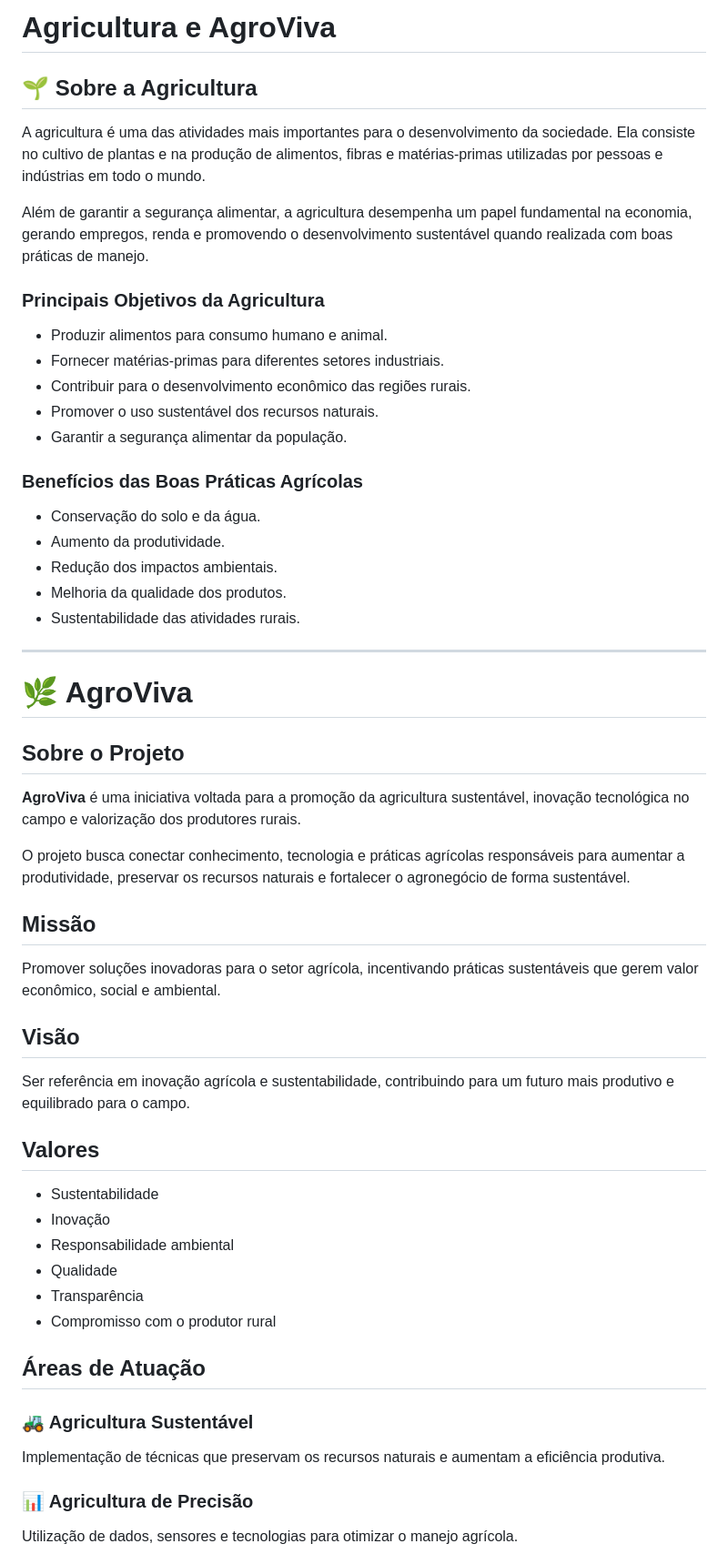
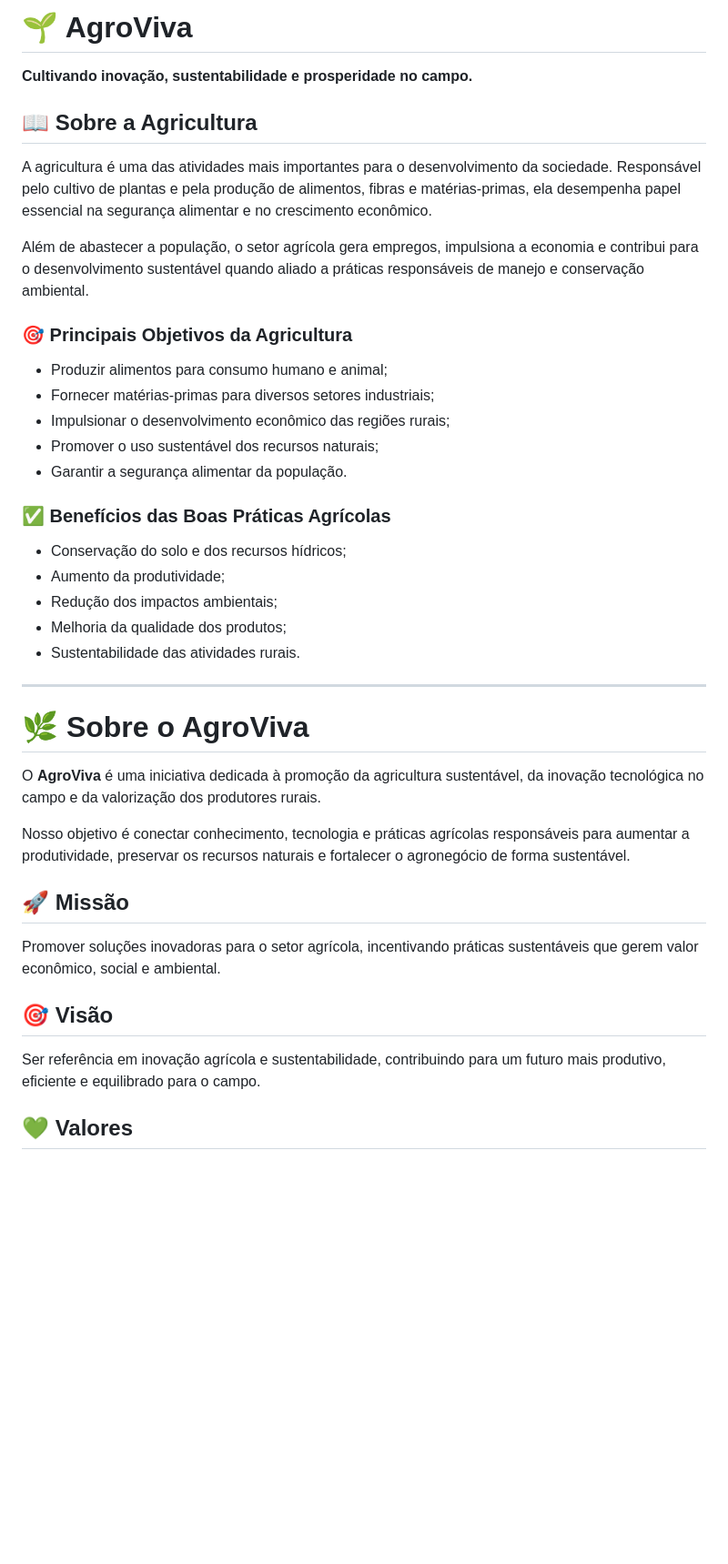
Before and after one commit to leonardogroll-commits/-O-Futuro-da-Agricultura-Sustent-vel, a Markdown page: README.md, the part around one of its changes. Shown at 91% size. Drawn GitHub-style; blank space fills up the shorter version.

```diff
--- a/README.md
+++ b/README.md
@@ -1,59 +1,44 @@
-# Agricultura e AgroViva
+# 🌱 AgroViva
 
-## 🌱 Sobre a Agricultura
+**Cultivando inovação, sustentabilidade e prosperidade no campo.**
 
-A agricultura é uma das atividades mais importantes para o desenvolvimento da sociedade. Ela consiste no cultivo de plantas e na produção de alimentos, fibras e matérias-primas utilizadas por pessoas e indústrias em todo o mundo.
+## 📖 Sobre a Agricultura
 
-Além de garantir a segurança alimentar, a agricultura desempenha um papel fundamental na economia, gerando empregos, renda e promovendo o desenvolvimento sustentável quando realizada com boas práticas de manejo.
+A agricultura é uma das atividades mais importantes para o desenvolvimento da sociedade. Responsável pelo cultivo de plantas e pela produção de alimentos, fibras e matérias-primas, ela desempenha papel essencial na segurança alimentar e no crescimento econômico.
 
-### Principais Objetivos da Agricultura
+Além de abastecer a população, o setor agrícola gera empregos, impulsiona a economia e contribui para o desenvolvimento sustentável quando aliado a práticas responsáveis de manejo e conservação ambiental.
 
-- Produzir alimentos para consumo humano e animal.
-- Fornecer matérias-primas para diferentes setores industriais.
-- Contribuir para o desenvolvimento econômico das regiões rurais.
-- Promover o uso sustentável dos recursos naturais.
-- Garantir a segurança alimentar da população.
+### 🎯 Principais Objetivos da Agricultura
 
-### Benefícios das Boas Práticas Agrícolas
+* Produzir alimentos para consumo humano e animal;
+* Fornecer matérias-primas para diversos setores industriais;
+* Impulsionar o desenvolvimento econômico das regiões rurais;
+* Promover o uso sustentável dos recursos naturais;
+* Garantir a segurança alimentar da população.
 
-- Conservação do solo e da água.
-- Aumento da produtividade.
-- Redução dos impactos ambientais.
-- Melhoria da qualidade dos produtos.
-- Sustentabilidade das atividades rurais.
+### ✅ Benefícios das Boas Práticas Agrícolas
+
+* Conservação do solo e dos recursos hídricos;
+* Aumento da produtividade;
+* Redução dos impactos ambientais;
+* Melhoria da qualidade dos produtos;
+* Sustentabilidade das atividades rurais.
 
 ---
 
-# 🌿 AgroViva
+# 🌿 Sobre o AgroViva
 
-## Sobre o Projeto
+O **AgroViva** é uma iniciativa dedicada à promoção da agricultura sustentável, da inovação tecnológica no campo e da valorização dos produtores rurais.
 
-**AgroViva** é uma iniciativa voltada para a promoção da agricultura sustentável, inovação tecnológica no campo e valorização dos produtores rurais.
+Nosso objetivo é conectar conhecimento, tecnologia e práticas agrícolas responsáveis para aumentar a produtividade, preservar os recursos naturais e fortalecer o agronegócio de forma sustentável.
 
-O projeto busca conectar conhecimento, tecnologia e práticas agrícolas responsáveis para aumentar a produtividade, preservar os recursos naturais e fortalecer o agronegócio de forma sustentável.
-
-## Missão
+## 🚀 Missão
 
 Promover soluções inovadoras para o setor agrícola, incentivando práticas sustentáveis que gerem valor econômico, social e ambiental.
 
-## Visão
+## 🎯 Visão
 
-Ser referência em inovação agrícola e sustentabilidade, contribuindo para um futuro mais produtivo e equilibrado para o campo.
+Ser referência em inovação agrícola e sustentabilidade, contribuindo para um futuro mais produtivo, eficiente e equilibrado para o campo.
 
-## Valores
+## 💚 Valores
 
-- Sustentabilidade
-- Inovação
-- Responsabilidade ambiental
-- Qualidade
-- Transparência
-- Compromisso com o produtor rural
-
-## Áreas de Atuação
-
-### 🚜 Agricultura Sustentável
-Implementação de técnicas que preservam os recursos naturais e aumentam a eficiência produtiva.
-
-### 📊 Agricultura de Precisão
-Utilização de dados, sensores e tecnologias para otimizar o manejo agrícola.
-
```
Also changed, not shown: other parts of README.md (+76 -32 lines).
